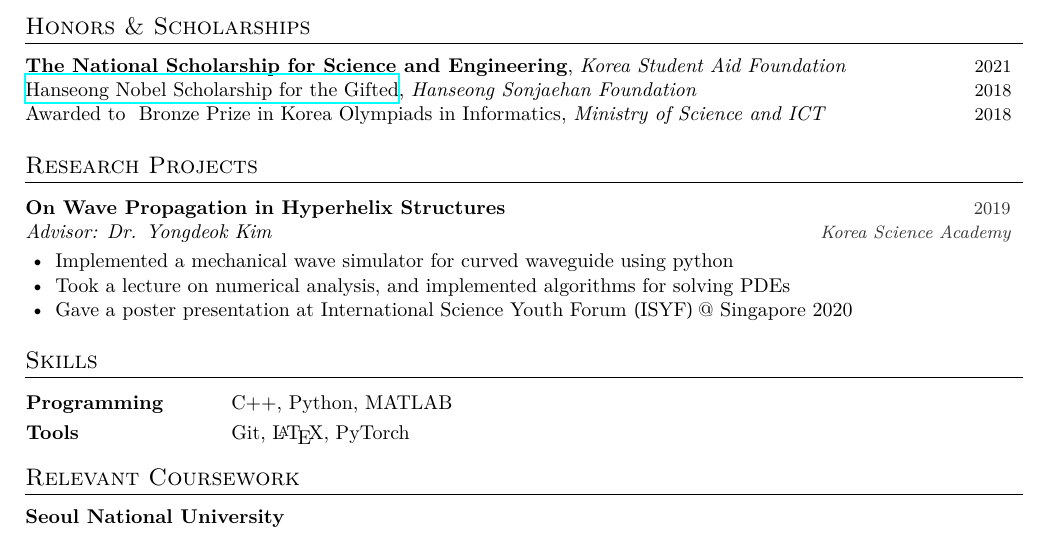
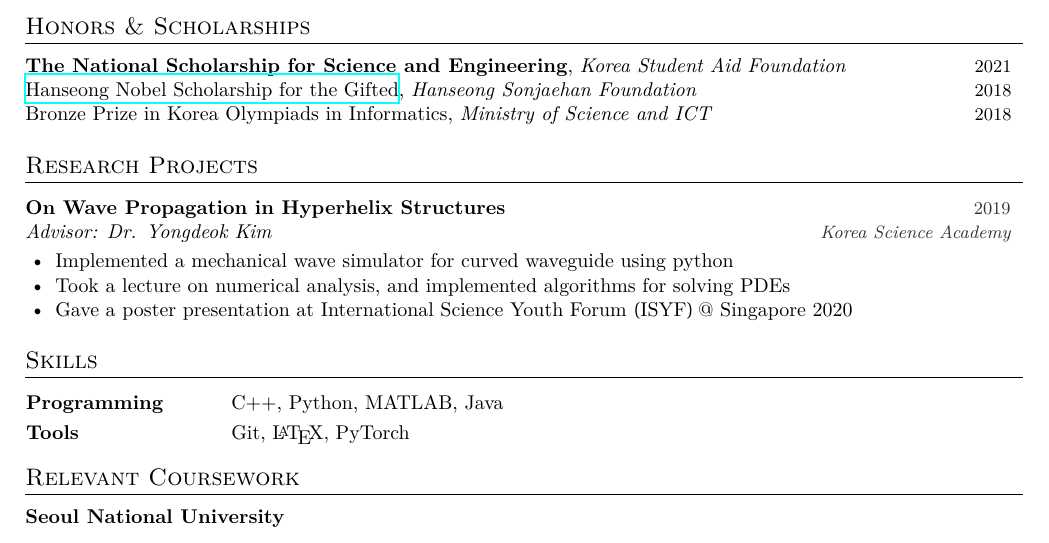
Before and after one commit to vantaa89/cv, a LaTeX CV (main.tex): part of the page, cut so that both start at the same text. Compiled offline with XeLaTeX.

Commit message:
Added Java to skill list

```diff
--- a/main.tex
+++ b/main.tex
@@ -40,7 +40,6 @@
 
 \cvhonor{\textbf{The National Scholarship for Science and Engineering}, \textit{Korea Student Aid Foundation}}{2021}
 \cvhonor{\href{http://www.sonjaehan.org/scholarship/highschool.php}{Hanseong Nobel Scholarship for the Gifted}, \textit{Hanseong Sonjaehan Foundation}} {2018}
-Awarded to
 \cvhonor{Bronze Prize in Korea Olympiads in Informatics, \textit{Ministry of Science and ICT}}{2018}
 
 \vspace{-4mm}
@@ -63,7 +62,7 @@ Awarded to
 %%%%%%%%%%%%%%%%%%%%%%%%%%%%%%
 \cvsection{Skills}
 
-\cvline{Programming}{C++, Python, MATLAB}
+\cvline{Programming}{C++, Python, MATLAB, Java}
 \cvline{Tools}{Git, \LaTeX{}, PyTorch}
 
 %%%%%%%%%%%%%%%%%%%%%%%%%%%%%%
```
Also changed, not shown: main.pdf.
